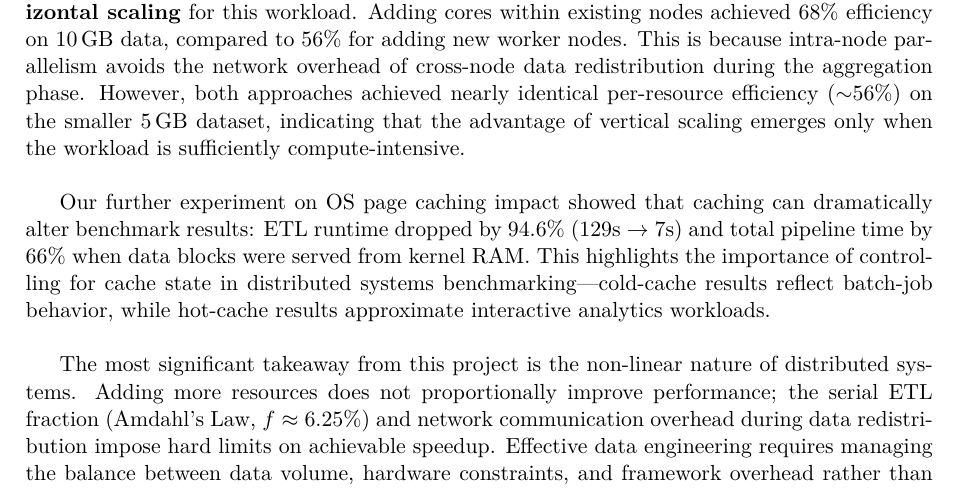
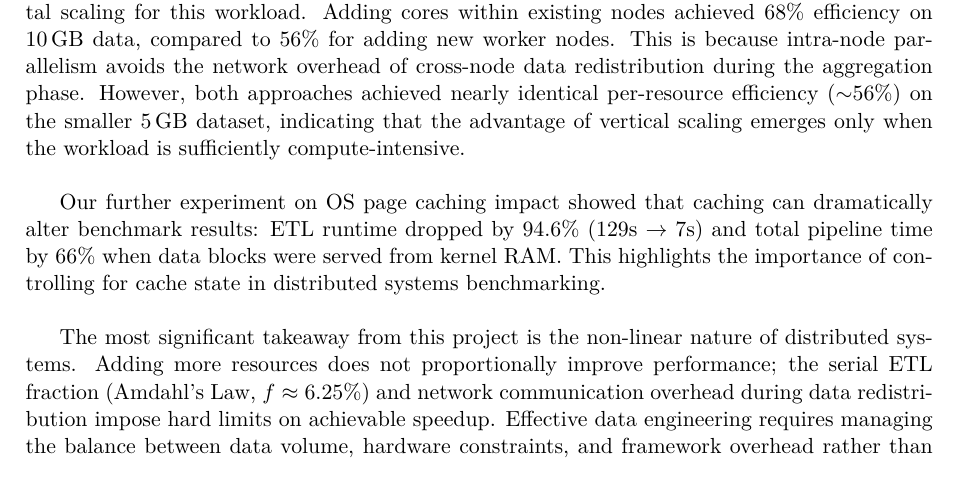
Before and after one commit to bdtiger/data-engineering-I-project, a LaTeX document (project-report/report.tex, which reads project-report/sections/discussion.tex): part of page 13 of 16 before the commit and part of page 13 of 15 after it, cut so that both start at the same text. Compiled offline with pdfLaTeX.

Commit message:
discussion updated

```diff
--- a/project-report/sections/discussion.tex
+++ b/project-report/sections/discussion.tex
@@ -9,8 +9,8 @@ The chosen architecture, centering on a master-worker topology with HDFS and Apa
 
 One of the most successful aspects of our implementation was our schema enforcement strategy. By bypassing global schema inference and implementing explicit type-casting for the volatile \texttt{Airport\_fee} column, we stabilized an otherwise fragile ingestion pipeline. Furthermore, our aggressive column pruning allowed us to maximize the utility of the 4~GB RAM per node, enabling the processing of 10~GB workloads that would have otherwise triggered memory exhaustion.\\
 
-Our scaling experiments revealed that \textbf{vertical scaling is more cost-efficient than horizontal scaling} for this workload. Adding cores within existing nodes achieved 68\% efficiency on 10\,GB data, compared to 56\% for adding new worker nodes. This is because intra-node parallelism avoids the network overhead of cross-node data redistribution during the aggregation phase. However, both approaches achieved nearly identical per-resource efficiency ($\sim$56\%) on the smaller 5\,GB dataset, indicating that the advantage of vertical scaling emerges only when the workload is sufficiently compute-intensive.\\
+Our scaling experiments revealed that vertical scaling is more cost-efficient than horizontal scaling for this workload. Adding cores within existing nodes achieved 68\% efficiency on 10\,GB data, compared to 56\% for adding new worker nodes. This is because intra-node parallelism avoids the network overhead of cross-node data redistribution during the aggregation phase. However, both approaches achieved nearly identical per-resource efficiency ($\sim$56\%) on the smaller 5\,GB dataset, indicating that the advantage of vertical scaling emerges only when the workload is sufficiently compute-intensive.\\
 
-Our further experiment on OS page caching impact showed that caching can dramatically alter benchmark results: ETL runtime dropped by 94.6\% (129s $\to$ 7s) and total pipeline time by 66\% when data blocks were served from kernel RAM. This highlights the importance of controlling for cache state in distributed systems benchmarking---cold-cache results reflect batch-job behavior, while hot-cache results approximate interactive analytics workloads.\\
+Our further experiment on OS page caching impact showed that caching can dramatically alter benchmark results: ETL runtime dropped by 94.6\% (129s $\to$ 7s) and total pipeline time by 66\% when data blocks were served from kernel RAM. This highlights the importance of controlling for cache state in distributed systems benchmarking.\\
 
 The most significant takeaway from this project is the non-linear nature of distributed systems. Adding more resources does not proportionally improve performance; the serial ETL fraction (Amdahl's Law, $f \approx 6.25\%$) and network communication overhead during data redistribution impose hard limits on achievable speedup. Effective data engineering requires managing the balance between data volume, hardware constraints, and framework overhead rather than simply scaling resources.
```
Also changed, not shown: project-report/report.pdf.
